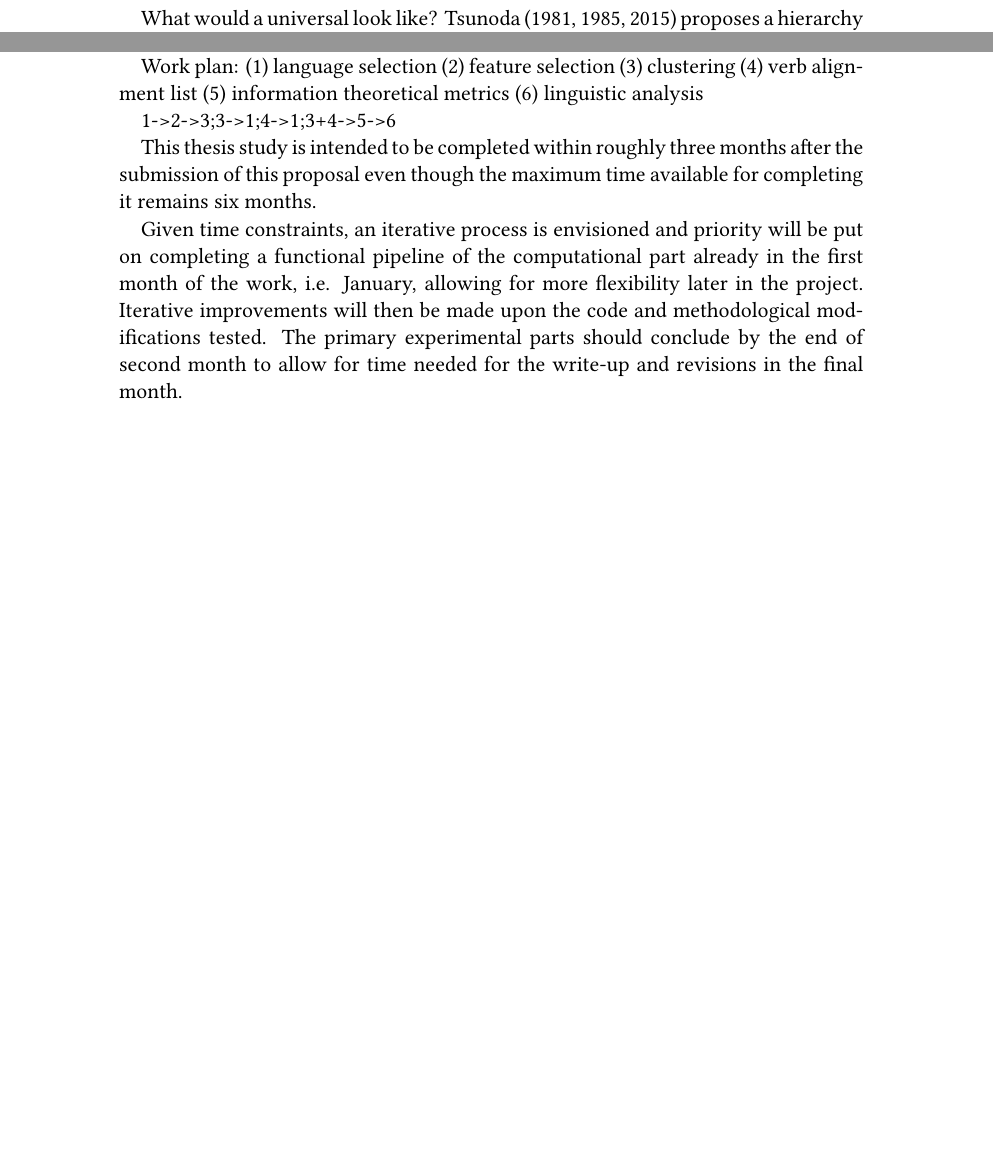
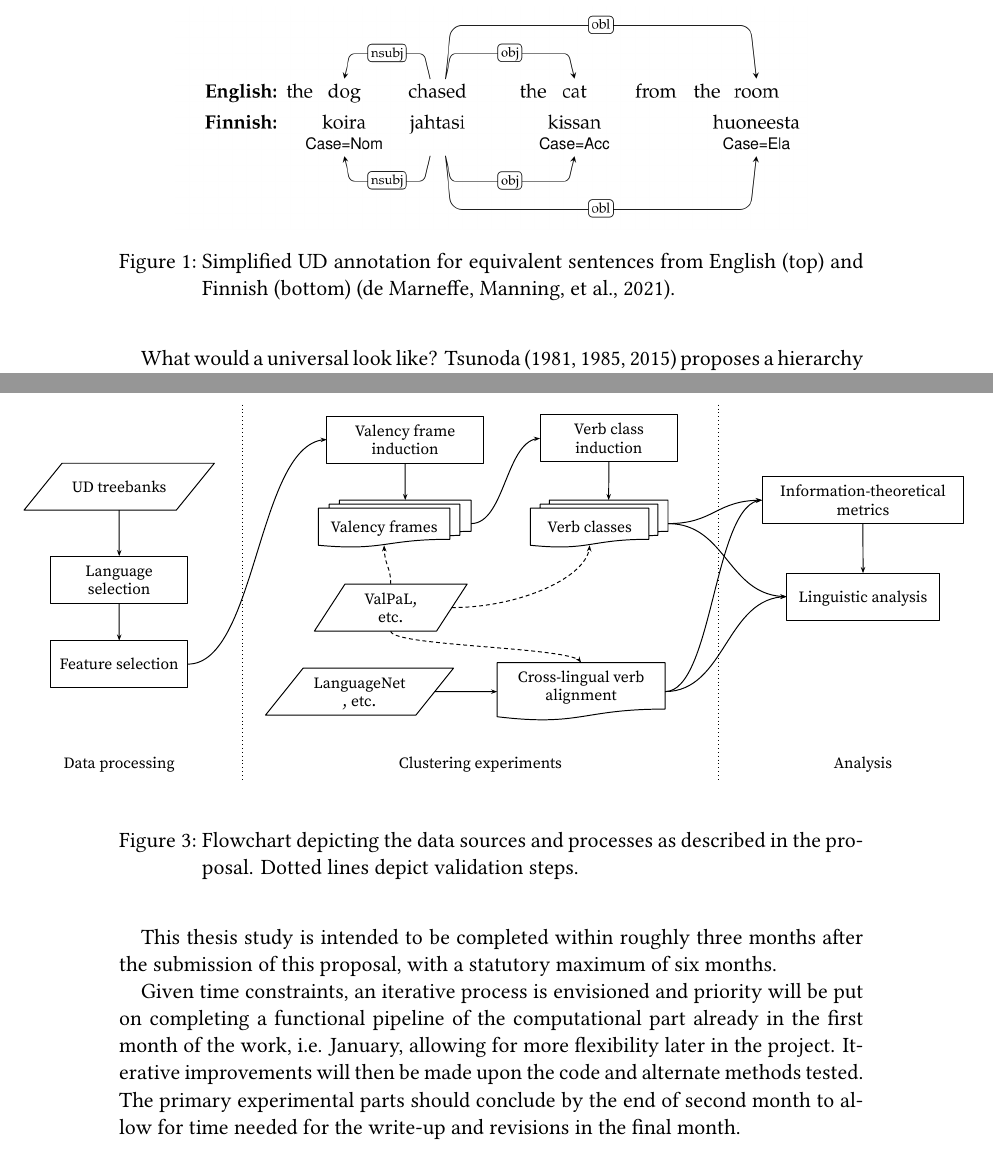
Before and after one commit to siyutao/msc-thesis-proposal, a LaTeX document (main.tex, which reads sections/background.tex, sections/plan.tex): two parts of pages 5 and 9 of 19 before the commit and two parts of pages 5 and 10 of 20 after it, joined at a grey line, cut at the place of the change, the shorter picture padded with empty space. Compiled offline with XeLaTeX.

Commit message:
added some graphics

```diff
--- a/sections/background.tex
+++ b/sections/background.tex
@@ -38,6 +38,12 @@ Already \citet{tesniere1959} paid attention to the cross-lingual differences in
 
 \todo{intro UD}
 
+\begin{figure}
+    \includegraphics[width=0.85\textwidth]{figures/ud_example_sentence.png}
+    \centering
+    \caption{Simplified UD annotation for equivalent sentences from English (top) and Finnish (bottom) \citep{demarneffe2021}.}\label{fig:ud-example-sentence}
+\end{figure}
+
 \todo{a few words on cross-lingual contrastive studies}
 
 
--- a/sections/plan.tex
+++ b/sections/plan.tex
@@ -2,10 +2,3 @@
 
 This section presents a work plan and the tentative timeline for the thesis project.
 
-Work plan:
-(1) language selection
-(2) feature selection
-(3) clustering
-(4) verb alignment list
-(5) information theoretical metrics
-(6) linguistic analysis
@@ -12,6 +9,9 @@ Work plan:
+    \end{adjustbox}
+    \caption{Flowchart depicting the data sources and processes as described in the proposal. Dotted lines depict validation steps.}\label{fig:flowchart}
+\end{figure}
 
-1->2->3;3->1;4->1;3+4->5->6
+\todo{describe the processes}
 
-This thesis study is intended to be completed within roughly three months after the submission of this proposal even though the maximum time available for completing it remains six months.
+This thesis study is intended to be completed within roughly three months after the submission of this proposal, with a statutory maximum of six months.
 
-Given time constraints, an iterative process is envisioned and priority will be put on completing a functional pipeline of the computational part already in the first month of the work, i.e. January, allowing for more flexibility later in the project. Iterative improvements will then be made upon the code and methodological modifications tested. The primary experimental parts should conclude by the end of second month to allow for time needed for the write-up and revisions in the final month.
+Given time constraints, an iterative process is envisioned and priority will be put on completing a functional pipeline of the computational part already in the first month of the work, i.e. January, allowing for more flexibility later in the project. Iterative improvements will then be made upon the code and alternate methods tested. The primary experimental parts should conclude by the end of second month to allow for time needed for the write-up and revisions in the final month.
```
Also changed, not shown: figures/ud_languages.tex (+1 -1 lines), sections/methodology.tex (+2 -2 lines), figures/proposal_flowchart.pdf (added), figures/ud_example_sentence.png (added), main.pdf, sections/plan.tex (4 more changed lines).
